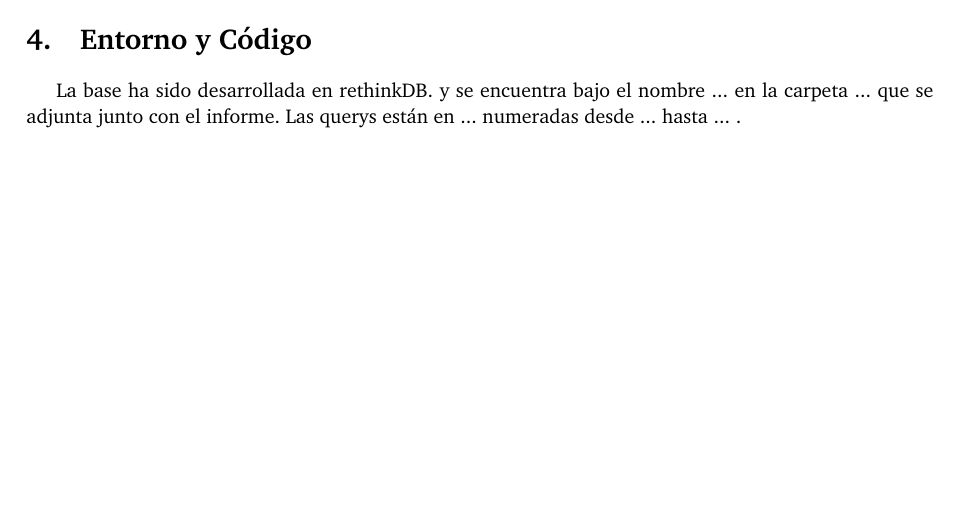
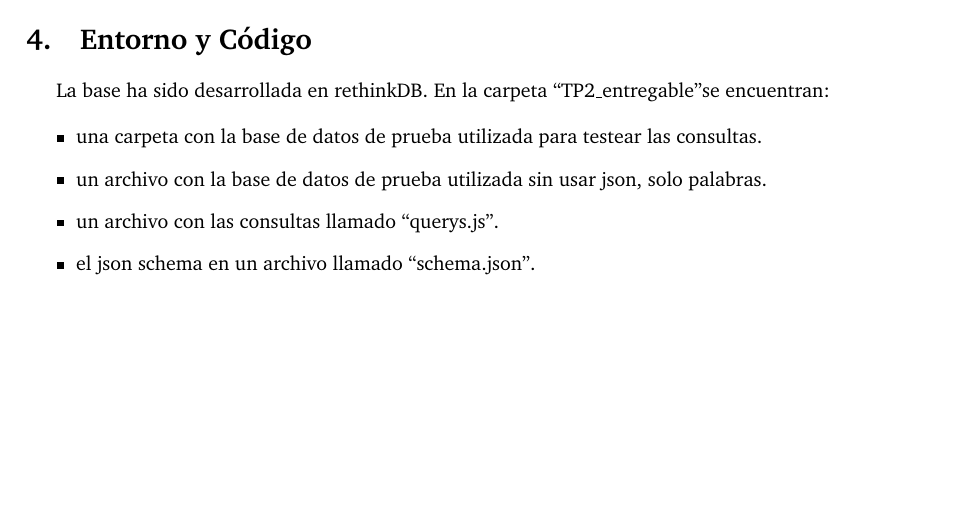
Before and after one commit to hsle22/Bases2017, a LaTeX document (Tps/2do_Tp/Informe/informe.tex, which reads Tps/2do_Tp/Informe/entYcod.tex): part of page 8 of 10, cut so that both start at the same text. Compiled offline with pdfLaTeX.

Commit message:
falta sharding, consulta con map reduce y conclusiones

```diff
--- a/Tps/2do_Tp/Informe/entYcod.tex
+++ b/Tps/2do_Tp/Informe/entYcod.tex
@@ -1,3 +1,10 @@
 \section{Entorno y Código}
 
-La base ha sido desarrollada en rethinkDB. y se encuentra bajo el nombre ... en la carpeta ... que se adjunta junto con el informe. Las querys están en ... numeradas desde ... hasta ... .
+La base ha sido desarrollada en rethinkDB. En la carpeta ``TP2_entregable" se encuentran:
+
+\begin{itemize}
+	\item una carpeta con la base de datos de prueba utilizada para testear las consultas.
+	\item un archivo con la base de datos de prueba utilizada sin usar json, solo palabras.
+	\item un archivo con las consultas llamado ``querys.js".
+	\item el json schema en un archivo llamado ``schema.json".
+\end{itemize}
```
